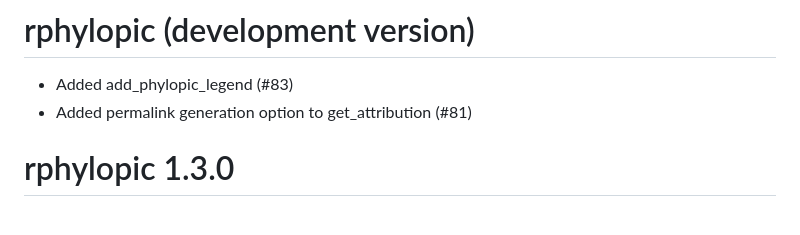
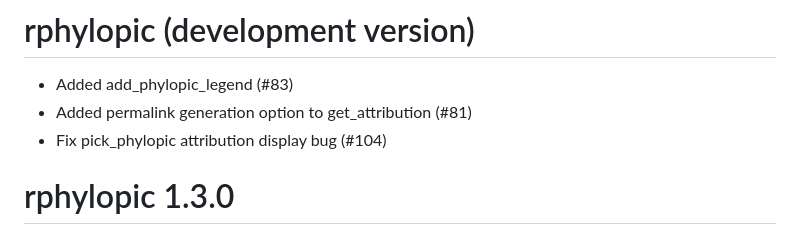
Before and after one commit to palaeoverse/rphylopic, a Markdown page: NEWS.md, the part around the change. Drawn GitHub-style.

```diff
--- a/NEWS.md
+++ b/NEWS.md
@@ -2,6 +2,7 @@
 
 * Added add_phylopic_legend (#83)
 * Added permalink generation option to get_attribution (#81)
+* Fix pick_phylopic attribution display bug (#104)
 
 # rphylopic 1.3.0
 
```
